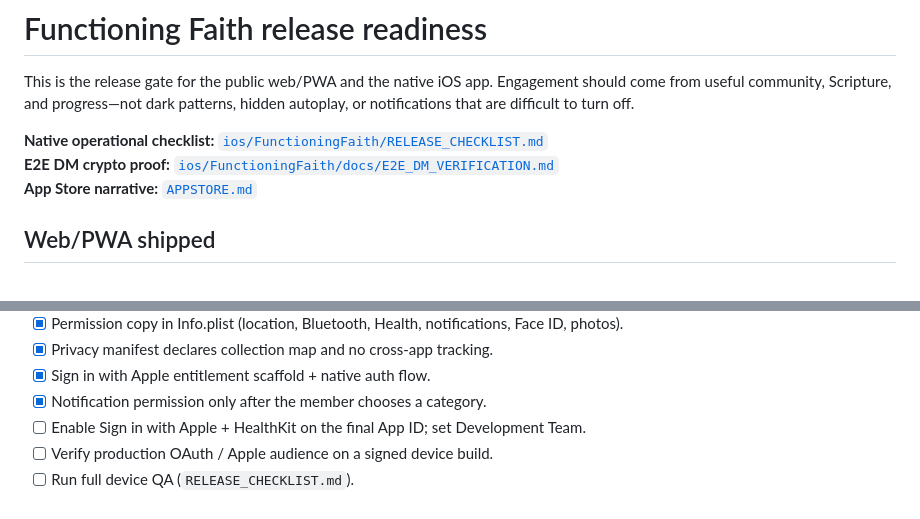
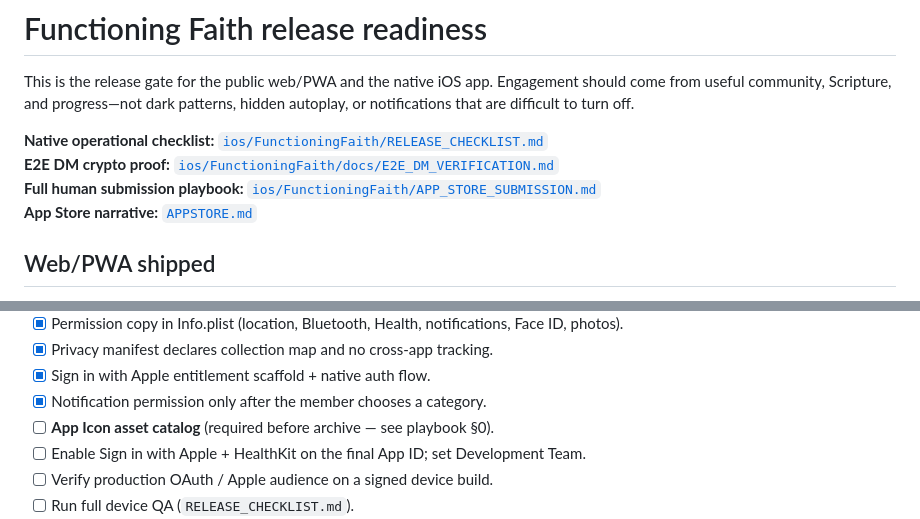
Before and after one commit to GoldstarOrbital/faithfit-platform, a Markdown page: docs/app-store-readiness.md, 2 parts joined by grey strips. GitHub-like rendering.

Commit message:
docs: link to APP_STORE_SUBMISSION playbook from readiness doc

```diff
--- a/docs/app-store-readiness.md
+++ b/docs/app-store-readiness.md
@@ -6,6 +6,7 @@ patterns, hidden autoplay, or notifications that are difficult to turn off.
 
 **Native operational checklist:** [`ios/FunctioningFaith/RELEASE_CHECKLIST.md`](../ios/FunctioningFaith/RELEASE_CHECKLIST.md)
 **E2E DM crypto proof:** [`ios/FunctioningFaith/docs/E2E_DM_VERIFICATION.md`](../ios/FunctioningFaith/docs/E2E_DM_VERIFICATION.md)
+**Full human submission playbook:** [`ios/FunctioningFaith/APP_STORE_SUBMISSION.md`](../ios/FunctioningFaith/APP_STORE_SUBMISSION.md)
 **App Store narrative:** [`APPSTORE.md`](../APPSTORE.md)
 
 ## Web/PWA shipped
@@ -34,6 +35,7 @@ patterns, hidden autoplay, or notifications that are difficult to turn off.
 - [x] Privacy manifest declares collection map and no cross-app tracking.
 - [x] Sign in with Apple entitlement scaffold + native auth flow.
 - [x] Notification permission only after the member chooses a category.
+- [ ] **App Icon asset catalog** (required before archive — see playbook §0).
 - [ ] Enable Sign in with Apple + HealthKit on the final App ID; set Development Team.
 - [ ] Verify production OAuth / Apple audience on a signed device build.
 - [ ] Run full device QA (`RELEASE_CHECKLIST.md`).
```
